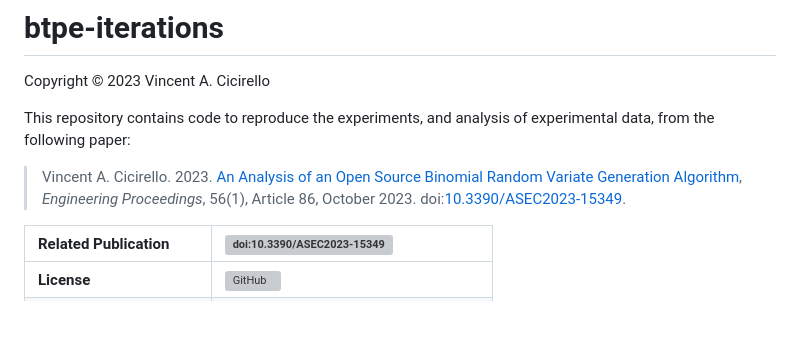
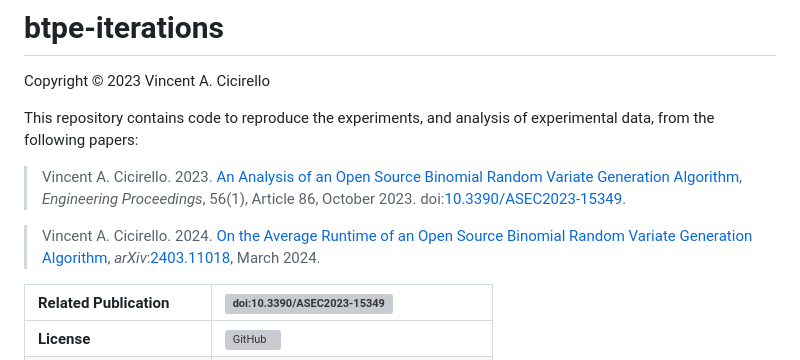
Before and after one commit to cicirello/btpe-iterations, a Markdown page: README.md, the part around the change. GitHub-like rendering; blank space fills up the shorter version; grey boxes are pictures that could not be loaded.

```diff
--- a/README.md
+++ b/README.md
@@ -3,9 +3,11 @@
 Copyright &copy; 2023 Vincent A. Cicirello
 
 This repository contains code to reproduce the experiments, and analysis of
-experimental data, from the following paper:
+experimental data, from the following papers:
 
 > Vincent A. Cicirello. 2023. [An Analysis of an Open Source Binomial Random Variate Generation Algorithm](https://www.cicirello.org/publications/engproc-56-00086.pdf), *Engineering Proceedings*, 56(1), Article 86, October 2023. doi:[10.3390/ASEC2023-15349](https://doi.org/10.3390/ASEC2023-15349).
+
+> Vincent A. Cicirello. 2024. [On the Average Runtime of an Open Source Binomial Random Variate Generation Algorithm](https://reports.cicirello.org/24/007/ALG-24-007.pdf), *arXiv*:[2403.11018](https://arxiv.org/abs/2403.11018), March 2024.
 
 | __Related Publication__ | [![doi:10.3390/ASEC2023-15349](doi.svg)](https://doi.org/10.3390/ASEC2023-15349) |
 | :--- | :--- |
```
